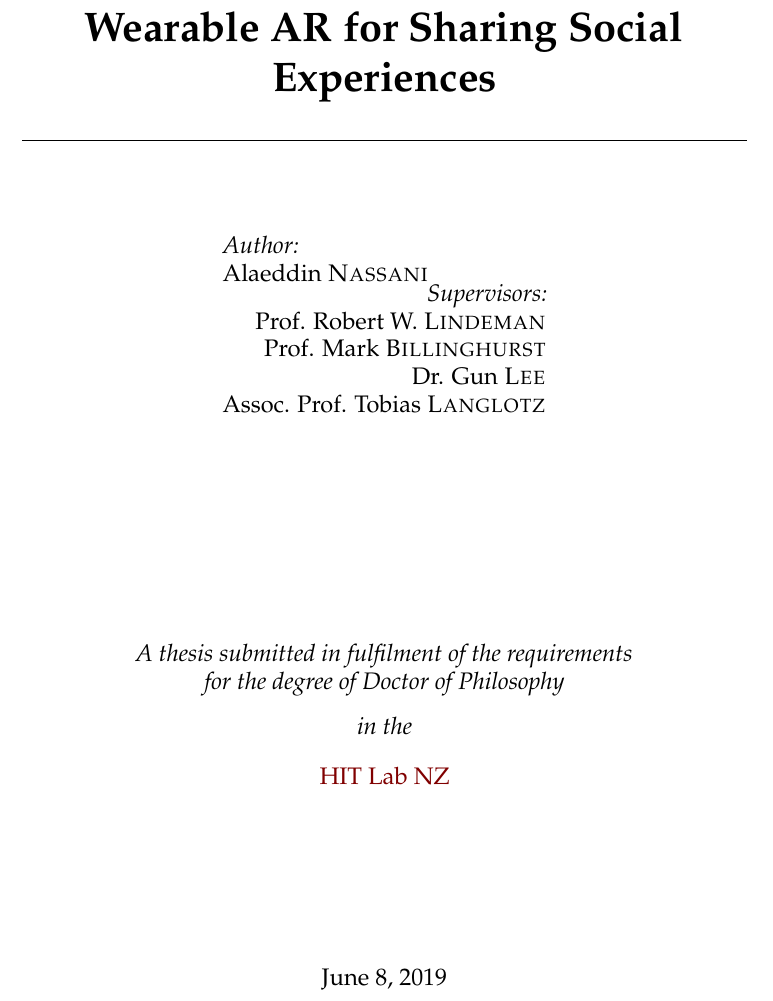
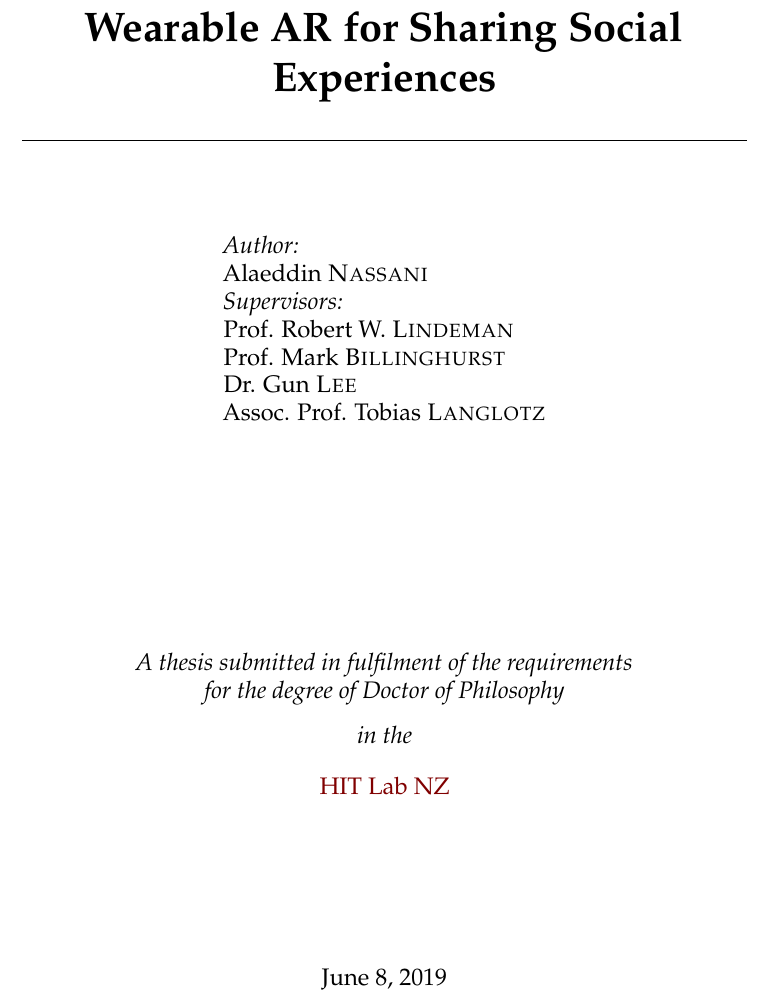
Before and after one commit to an83/Alaeddin-s-Thesis, a LaTeX thesis (main.tex): part of page 1 of 139, cut so that both start at the same text. Compiled offline with pdfLaTeX.

Commit message:
Update on Overleaf.

```diff
--- a/main.tex
+++ b/main.tex
@@ -131,16 +131,18 @@ Assoc. Prof. Tobias \textsc{Langlotz}
 \HRule \\[1.5cm] % Horizontal line
 
 \begin{minipage}[t]{0.4\textwidth}
-\begin{flushleft} \large
-\emph{Author:}\\
-{\authorname} % Author name - remove the \href bracket to remove the link
+    \begin{flushleft} \large
+    \emph{Author:}\\
+    {\authorname} \\ \\% Author name - remove the \href bracket to remove the link
+
+    \emph{Supervisors:} \\
+    {\supname} % Supervisor name - remove the \href bracket to remove the link
 \end{flushleft}
 \end{minipage}
 
 \begin{minipage}[t]{0.4\textwidth}
     \begin{flushright} \large
-    \emph{Supervisors:} \\
-    {\supname} % Supervisor name - remove the \href bracket to remove the link
+
     \end{flushright}
 \end{minipage}\\[3cm]
 
```
